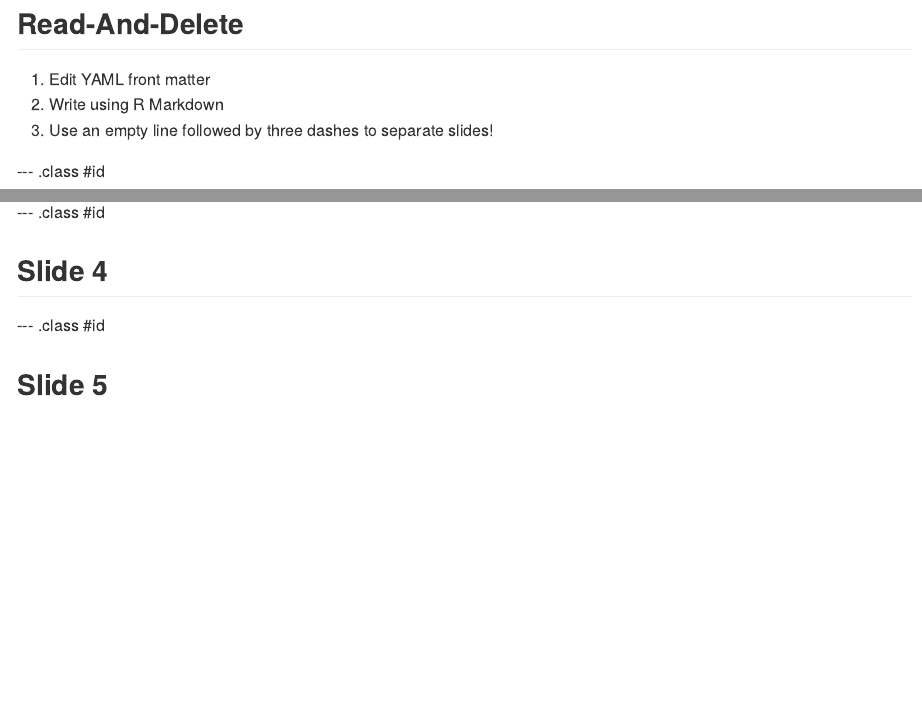
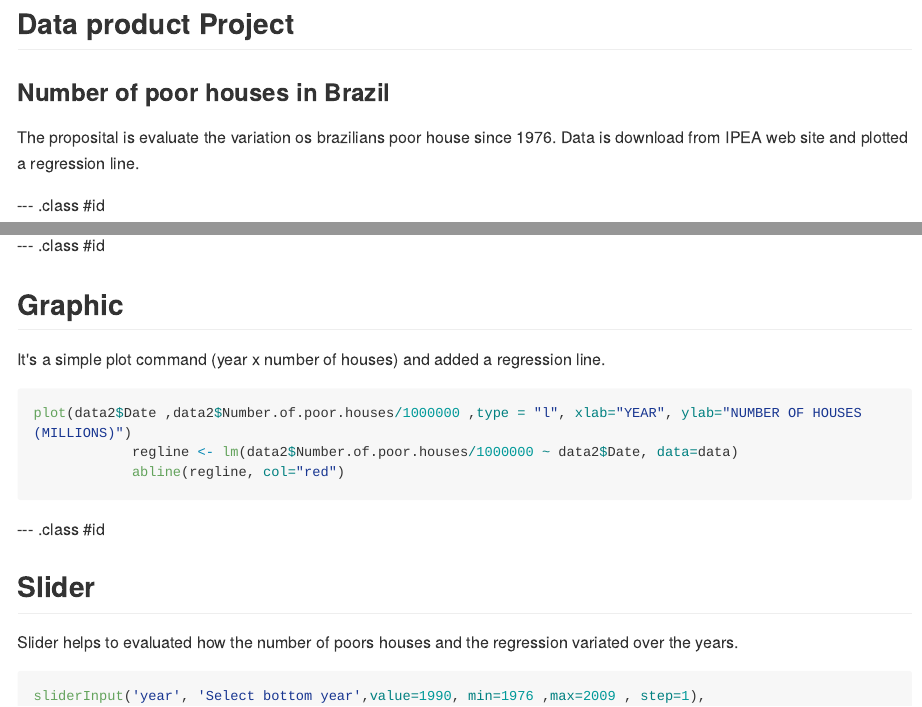
Before and after one commit to garaujodealmeida/dprod, an R Markdown document (Data Product Project/index.Rmd): the page in a window 1100 px wide, from its top, and a second part further down, joined at a grey line. The pictures show the output file Data Product Project/index.md that the author committed with the source, drawn offline in the style of GitHub; long lines of code are wrapped.

Commit message:
Update file

````diff
--- a/Data Product Project/index.Rmd
+++ b/Data Product Project/index.Rmd
@@ -10,24 +10,40 @@ mode        : selfcontained # {standalone, draft}
 knit        : slidify::knit2slides
 ---
 
-## Read-And-Delete
+## Data product Project
 
-1. Edit YAML front matter
-2. Write using R Markdown
-3. Use an empty line followed by three dashes to separate slides!
+### Number of poor houses in Brazil
+
+The proposital is evaluate the variation os brazilians poor house since 1976. Data is download from IPEA web site and plotted a regression line.
 
 --- .class #id
 
-## Slide 2
+## Data
+
+### Example of raw data and summary:
+```{r, echo=FALSE}
+data[1:5,]
+summary(data)
+```
 
 --- .class #id
 
-## Slide 3
+## Graphic
+
+It's a simple plot command (year x number of houses) and added a regression line.
+
+```{r, echo=TRUE, eval=FALSE}
+plot(data2$Date ,data2$Number.of.poor.houses/1000000 ,type = "l", xlab="YEAR", ylab="NUMBER OF HOUSES (MILLIONS)")
+            regline <- lm(data2$Number.of.poor.houses/1000000 ~ data2$Date, data=data)
+            abline(regline, col="red")
+```
 
 --- .class #id
 
-## Slide 4
+## Slider
 
---- .class #id
+Slider helps to evaluated how the number of poors houses and the regression variated over the years.
 
-## Slide 5
+```{r, echo=TRUE, eval=FALSE}
+sliderInput('year', 'Select bottom year',value=1990, min=1976 ,max=2009 , step=1),
+```
````
Also changed, not shown: .RData (added), Data Product Project/assets/fig/unnamed-chunk-2-1.png (added), Data Product Project/assets/fig/unnamed-chunk-3-1.png (added), Data Product Project/index.html, Data Product Project/index.md, 2 other files.
